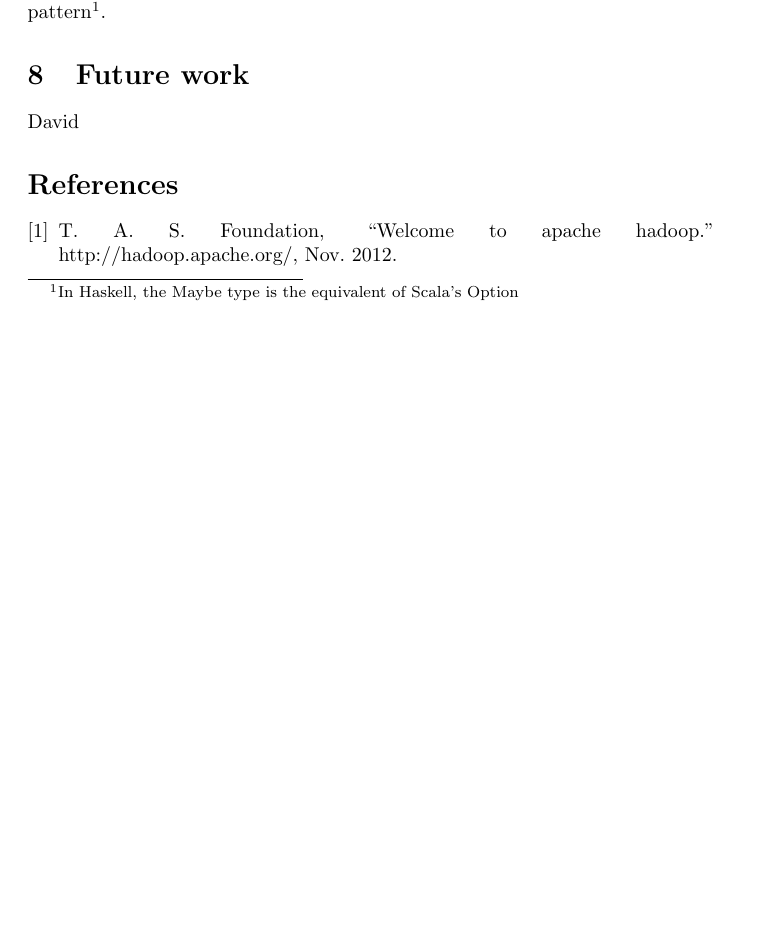
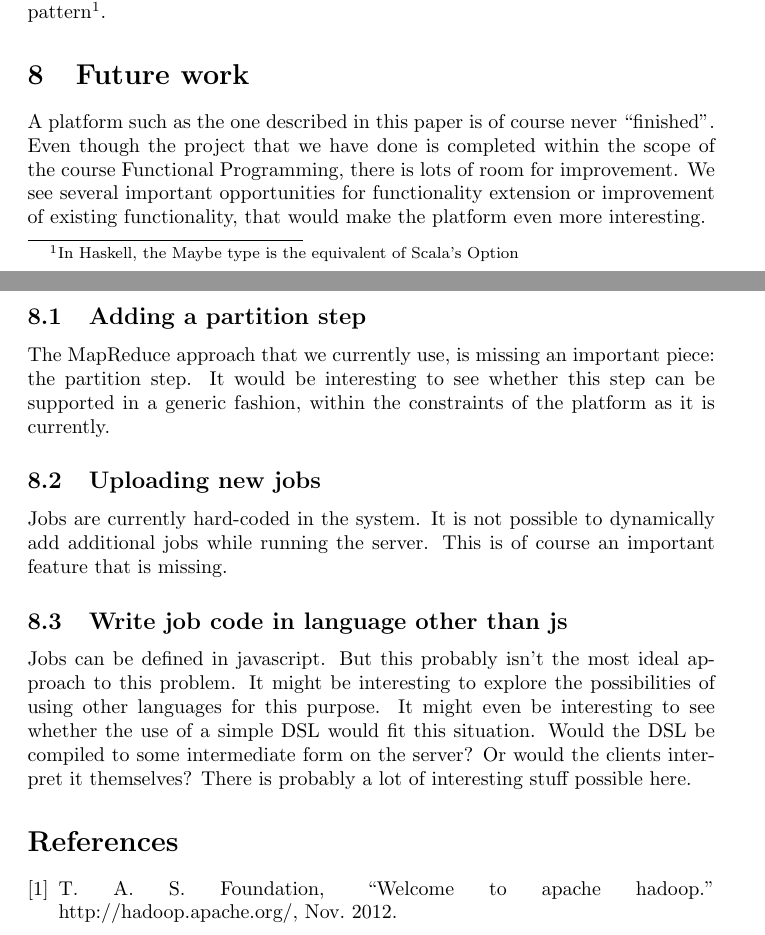
Before and after one commit to dlhartveld/in4355-fp-project, a LaTeX document (report/report.tex, which reads report/futurework.tex): part of page 6 of 8 before the commit and two parts of pages 6 and 7 of 8 after it, the two joined at a grey line, cut so that both start at the same text, the shorter picture padded with empty space. Compiled offline with pdfLaTeX.

Commit message:
Added future work section.

```diff
--- a/report/futurework.tex
+++ b/report/futurework.tex
@@ -1,2 +1,23 @@
+A platform such as the one described in this paper is of course never
+``finished''. Even though the project that we have done is completed within the
+scope of the course Functional Programming, there is lots of room for improvement.
+We see several important opportunities for functionality extension or improvement
+of existing functionality, that would make the platform even more interesting.
 
-	David
+\subsection{Adding a partition step}
+The MapReduce approach that we currently use, is missing an important piece: the
+partition step. It would be interesting to see whether this step can be supported
+in a generic fashion, within the constraints of the platform as it is currently.
+
+\subsection{Uploading new jobs}
+Jobs are currently hard-coded in the system. It is not possible to dynamically
+add additional jobs while running the server. This is of course an important
+feature that is missing.
+
+\subsection{Write job code in language other than js}
+Jobs can be defined in javascript. But this probably isn't the most ideal
+approach to this problem. It might be interesting to explore the possibilities
+of using other languages for this purpose. It might even be interesting to see
+whether the use of a simple DSL would fit this situation. Would the DSL be
+compiled to some intermediate form on the server? Or would the clients interpret
+it themselves? There is probably a lot of interesting stuff possible here.
```
